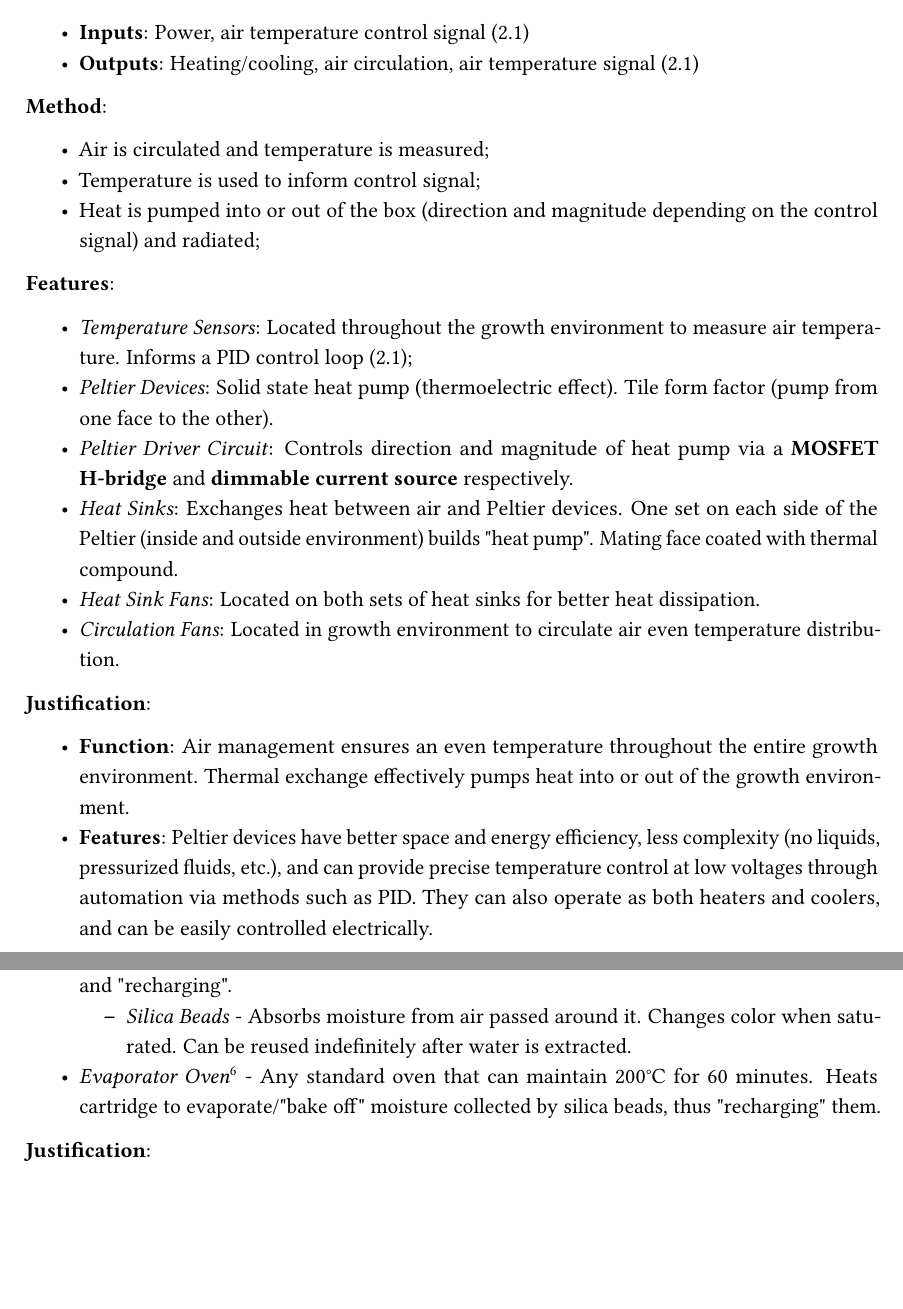
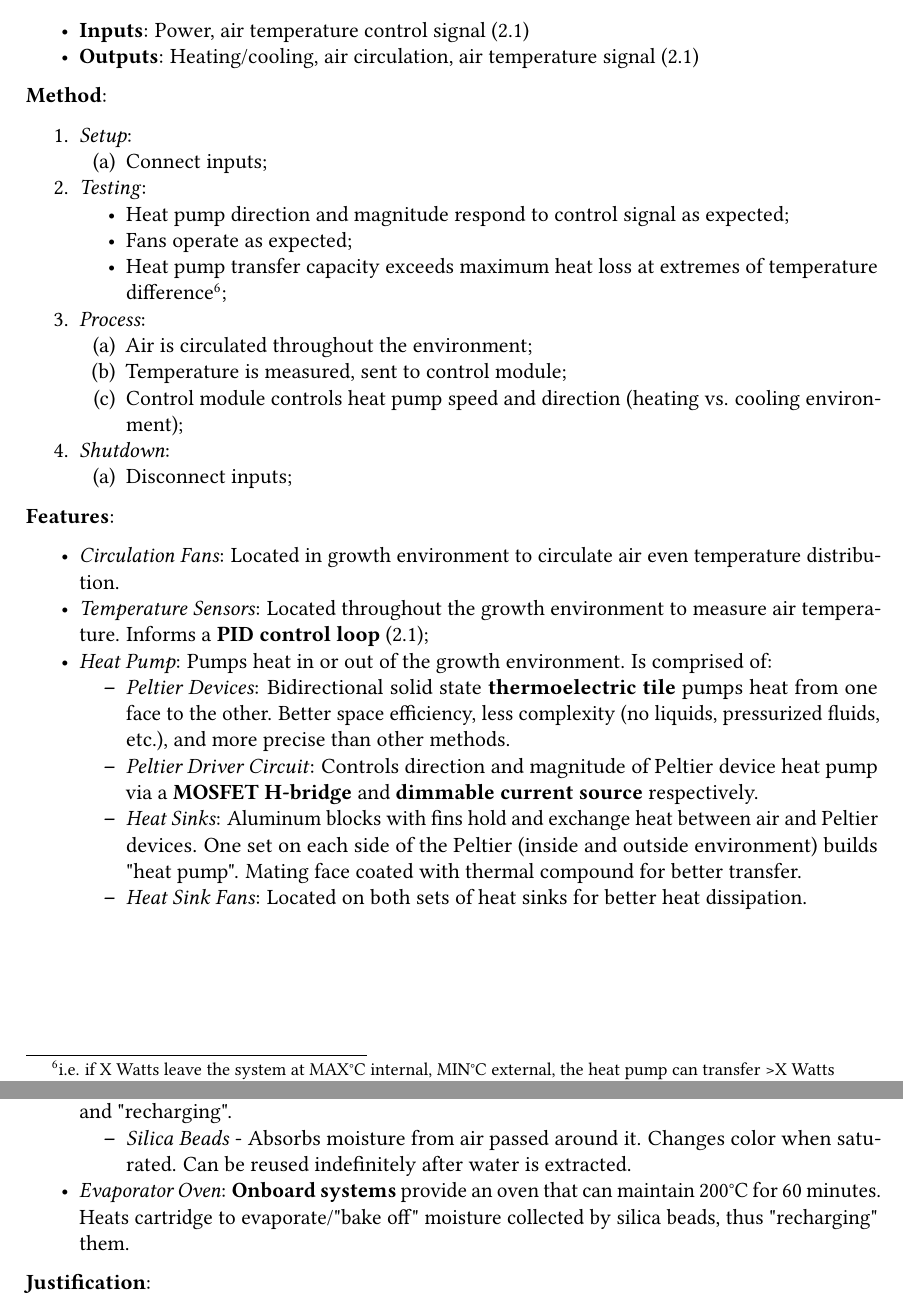
Before and after one commit to PeaPodTechnologies/PeaPod, a LaTeX document (docs/design/solutionoverview/SolutionOverview.tex): two parts of pages 15 and 17 of 22 before the commit and two parts of pages 14 and 16 of 21 after it, joined at a grey line, cut so that both start at the same text, the shorter picture padded with empty space. Compiled offline with pdfLaTeX.

Commit message:
Air Temperature Method Revision
changed spacing

```diff
--- a/docs/design/solutionoverview/SolutionOverview.tex
+++ b/docs/design/solutionoverview/SolutionOverview.tex
@@ -13,7 +13,7 @@
 
 % Page layout (margins, size, line spacing)
 \geometry{letterpaper, left=1in, right=1in, bottom=1in, top=1in}
-\setstretch{1.15}
+\setstretch{1}
 
 % Headers
 \pagestyle{fancy}
@@ -506,26 +506,40 @@ The primary function of the overall design is derived from both the overall purp
 \end{itemize}
 
 \textbf{Method}:
-\begin{itemize}
-    \item Air is circulated and temperature is measured;
-    \item Temperature is used to inform control signal;
-    \item Heat is pumped into or out of the box (direction and magnitude depending on the control signal) and radiated;
-\end{itemize}
+\begin{enumerate}
+    \item \textit{Setup}:
+    \begin{enumerate}
+        \item Connect inputs;
+    \end{enumerate}
+    \item \textit{Testing}:
+    \begin{itemize}
+        \item Heat pump direction and magnitude respond to control signal as expected;
+        \item Fans operate as expected;
+        \item Heat pump transfer capacity exceeds maximum heat loss at extremes of temperature difference\footnote{i.e. if X Watts leave the system at MAX°C internal, MIN°C external, the heat pump can transfer >X Watts};
+    \end{itemize}
+    \item \textit{Process}:
+    \begin{enumerate}
+        \item Air is circulated throughout the environment;
+        \item Temperature is measured, sent to control module;
+        \item Control module controls heat pump speed and direction (heating vs. cooling environment);
+    \end{enumerate}
+    \item \textit{Shutdown}:
+    \begin{enumerate}
+        \item Disconnect inputs;
+    \end{enumerate}
+\end{enumerate}
 
 \textbf{Features}:
 \begin{itemize}
-    \item \textit{Temperature Sensors}: Located throughout the growth environment to measure air temperature. Informs a PID control loop (\ref{sec:automation});
-    \item \textit{Peltier Devices}: Solid state heat pump (thermoelectric effect). Tile form factor (pump from one face to the other).
-    \item \textit{Peltier Driver Circuit}: Controls direction and magnitude of heat pump via a \textbf{MOSFET H-bridge} and \textbf{dimmable current source} respectively.
-    \item \textit{Heat Sinks}: Exchanges heat between air and Peltier devices. One set on each side of the Peltier (inside and outside environment) builds "heat pump". Mating face coated with thermal compound.
-    \item \textit{Heat Sink Fans}: Located on both sets of heat sinks for better heat dissipation.
     \item \textit{Circulation Fans}: Located in growth environment to circulate air even temperature distribution.
-\end{itemize}
-
-\textbf{Justification}:
-\begin{itemize}
-    \item \textbf{Function}: Air management ensures an even temperature throughout the entire growth environment. Thermal exchange effectively pumps heat into or out of the growth environment.
-    \item \textbf{Features}: Peltier devices have better space and energy efficiency, less complexity (no liquids, pressurized fluids, etc.), and can provide precise temperature control at low voltages through automation via methods such as PID. They can also operate as both heaters and coolers, and can be easily controlled electrically.
+    \item \textit{Temperature Sensors}: Located throughout the growth environment to measure air temperature. Informs a \textbf{PID control loop} (\ref{sec:automation});
+    \item \textit{Heat Pump}: Pumps heat in or out of the growth environment. Is comprised of:
+    \begin{itemize}
+        \item \textit{Peltier Devices}: Bidirectional solid state \textbf{thermoelectric tile} pumps heat from one face to the other. Better space efficiency, less complexity (no liquids, pressurized fluids, etc.), and more precise than other methods.
+        \item \textit{Peltier Driver Circuit}: Controls direction and magnitude of Peltier device heat pump via a \textbf{MOSFET H-bridge} and \textbf{dimmable current source} respectively.
+        \item \textit{Heat Sinks}: Aluminum blocks with fins hold and exchange heat between air and Peltier devices. One set on each side of the Peltier (inside and outside environment) builds "heat pump". Mating face coated with thermal compound for better transfer.
+        \item \textit{Heat Sink Fans}: Located on both sets of heat sinks for better heat dissipation.
+    \end{itemize}
 \end{itemize}
 
 \newpage
@@ -593,7 +607,7 @@ The primary function of the overall design is derived from both the overall purp
     \begin{itemize}
         \item \textit{Silica Beads} - Absorbs moisture from air passed around it. Changes color when saturated. Can be reused indefinitely after water is extracted.
     \end{itemize}
-    \item \textit{Evaporator Oven}\footnote{Not included in system.} - Any standard oven that can maintain 200°C for 60 minutes. Heats cartridge to evaporate/"bake off" moisture collected by silica beads, thus "recharging" them.
+    \item \textit{Evaporator Oven}: \textbf{Onboard systems} provide an oven that can maintain 200°C for 60 minutes. Heats cartridge to evaporate/"bake off" moisture collected by silica beads, thus "recharging" them.
 \end{itemize}
 
 \textbf{Justification}:
```
Also changed, not shown: docs/design/solutionoverview/SolutionOverview.pdf, docs/design/solutionoverview/SolutionOverview.tex (4 more changed lines).
